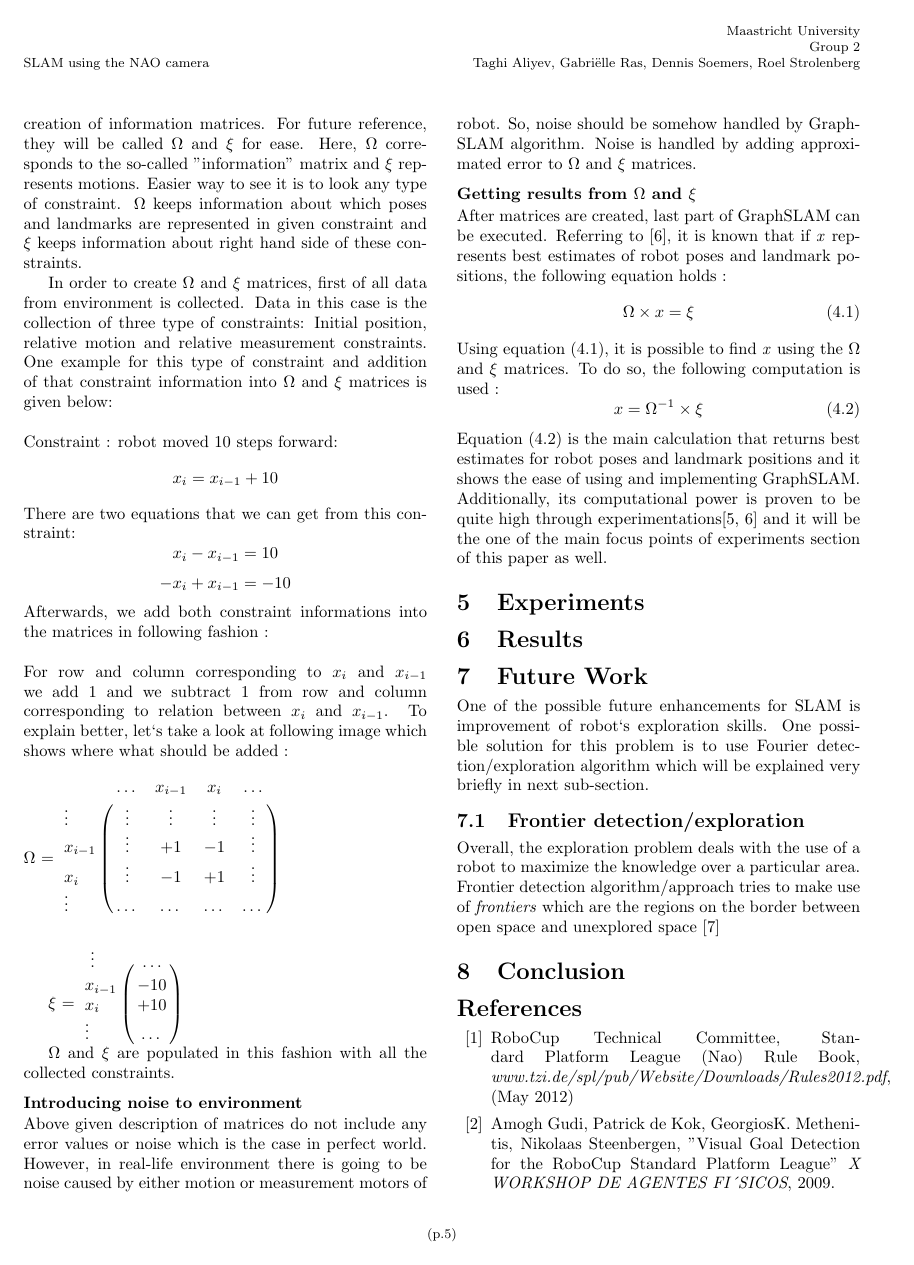
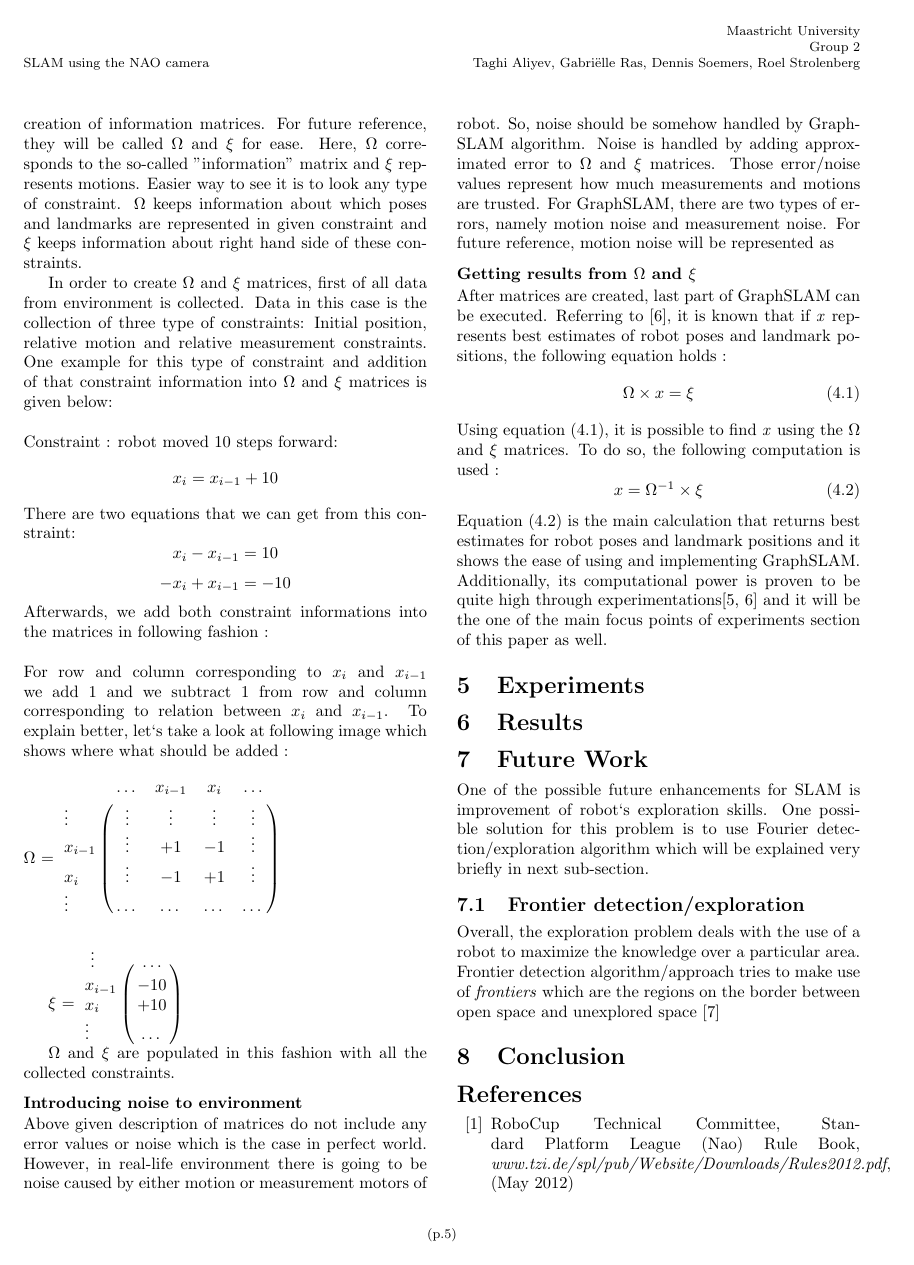
Before and after one commit to HerkyJerky/NAO-ALPHA-AS-FUCK-ROBOTS, a LaTeX document (Article parts/Gabi/SLAM_PAPER.tex): page 5 of 6. Compiled offline with pdfLaTeX.

Commit message:
Continued work on error introduction issueID #11

```diff
--- a/Article parts/Gabi/SLAM_PAPER.tex
+++ b/Article parts/Gabi/SLAM_PAPER.tex
@@ -171,7 +171,7 @@ In order to create $\Omega$ and $\xi$ matrices, first of all data from environme
 	$\Omega$ and $\xi$ are populated in this fashion with all the collected constraints.
 
 \subsubsection{Introducing noise to environment}
-Above given description of matrices do not include any error values or noise which is the case in perfect world. However, in real-life environment there is going to be noise caused by either motion or measurement motors of robot. So, noise should be somehow handled by GraphSLAM algorithm. Noise is handled by adding approximated error to $\Omega$ and $\xi$ matrices.
+Above given description of matrices do not include any error values or noise which is the case in perfect world. However, in real-life environment there is going to be noise caused by either motion or measurement motors of robot. So, noise should be somehow handled by GraphSLAM algorithm. Noise is handled by adding approximated error to $\Omega$ and $\xi$ matrices. Those error/noise values represent how much measurements and motions are trusted. For GraphSLAM, there are two types of errors, namely motion noise and measurement noise. For future reference, motion noise will be represented as
 
 \subsubsection{Getting results from $\Omega$ and $\xi$}
 	After matrices are created, last part of GraphSLAM can be executed. Referring to \cite{sik2}, it is known that if \textit{x} represents best estimates of robot poses and landmark positions, the following equation holds :
```
